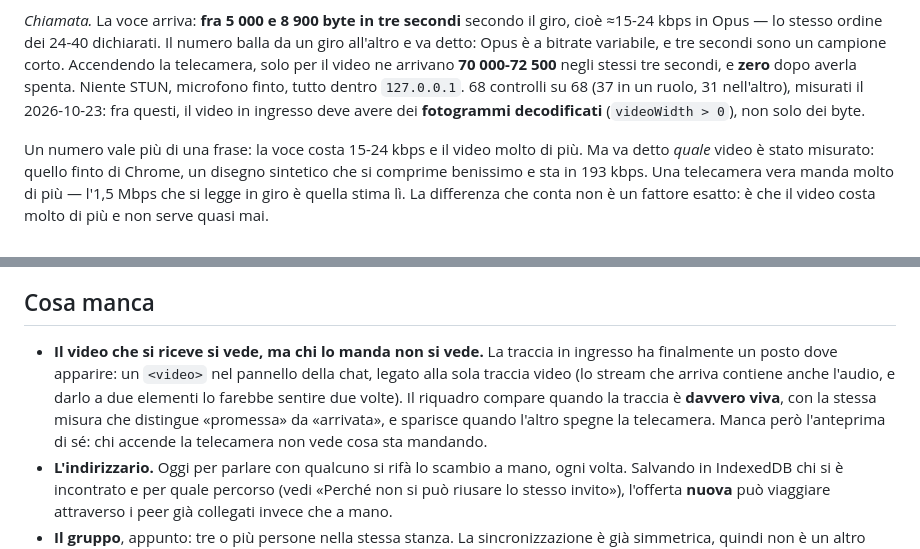
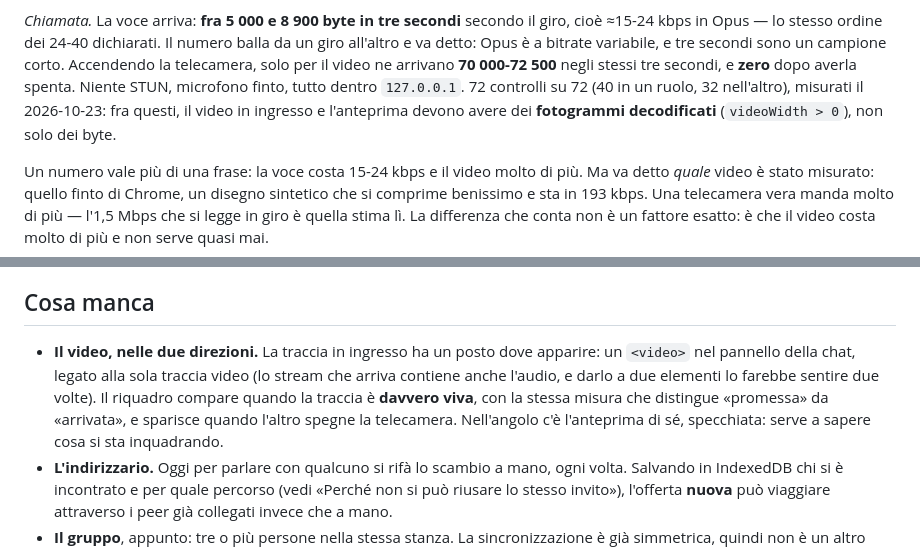
Before and after one commit to RedRider21/black-spider, a Markdown page: app/README.md, 2 parts joined by grey strips. Rendered like a GitHub page.

Commit message:
documenti: l'anteprima di sé, e i 72 controlli che la misurano
Le due modifiche erano state perse da uno script che riscriveva il file
intero a ogni sostituzione: si applicava solo l'ultima. ARCHITETTURA §12
racconta adesso anche #videoMio, lo specchio e la trappola di specificità;
il conteggio delle prove passa da 68 a 72 in entrambi i documenti.

```diff
--- a/app/README.md
+++ b/app/README.md
@@ -161,10 +161,10 @@ giro, cioè ≈15-24 kbps in Opus — lo stesso ordine dei 24-40 dichiarati. Il
 balla da un giro all'altro e va detto: Opus è a bitrate variabile, e tre secondi
 sono un campione corto. Accendendo la telecamera, solo per il video ne arrivano
 **70 000-72 500** negli stessi tre secondi, e **zero** dopo averla spenta.
-Niente STUN, microfono finto, tutto dentro `127.0.0.1`. 68 controlli su 68
-(37 in un ruolo, 31 nell'altro), misurati il 2026-10-23: fra questi, il video
-in ingresso deve avere dei **fotogrammi decodificati** (`videoWidth > 0`), non
-solo dei byte.
+Niente STUN, microfono finto, tutto dentro `127.0.0.1`. 72 controlli su 72
+(40 in un ruolo, 32 nell'altro), misurati il 2026-10-23: fra questi, il video
+in ingresso e l'anteprima devono avere dei **fotogrammi decodificati**
+(`videoWidth > 0`), non solo dei byte.
 
 Un numero vale più di una frase: la voce costa 15-24 kbps e il video molto di
 più. Ma va detto *quale* video è stato misurato: quello finto di Chrome, un
@@ -374,13 +374,13 @@ via d'uscita**, non a cuor leggero.
 
 ## Cosa manca
 
-- **Il video che si riceve si vede, ma chi lo manda non si vede.** La traccia in
-  ingresso ha finalmente un posto dove apparire: un `<video>` nel pannello della
-  chat, legato alla sola traccia video (lo stream che arriva contiene anche
-  l'audio, e darlo a due elementi lo farebbe sentire due volte). Il riquadro
-  compare quando la traccia è **davvero viva**, con la stessa misura che distingue
-  «promessa» da «arrivata», e sparisce quando l'altro spegne la telecamera. Manca
-  però l'anteprima di sé: chi accende la telecamera non vede cosa sta mandando.
+- **Il video, nelle due direzioni.** La traccia in ingresso ha un posto dove
+  apparire: un `<video>` nel pannello della chat, legato alla sola traccia video
+  (lo stream che arriva contiene anche l'audio, e darlo a due elementi lo farebbe
+  sentire due volte). Il riquadro compare quando la traccia è **davvero viva**,
+  con la stessa misura che distingue «promessa» da «arrivata», e sparisce quando
+  l'altro spegne la telecamera. Nell'angolo c'è l'anteprima di sé, specchiata:
+  serve a sapere cosa si sta inquadrando.
 - **L'indirizzario.** Oggi per parlare con qualcuno si rifà lo scambio a mano,
   ogni volta. Salvando in IndexedDB chi si è incontrato e per quale percorso
   (vedi «Perché non si può riusare lo stesso invito»), l'offerta **nuova** può
```
Also changed, not shown: ARCHITETTURA.md (+12 -3 lines).
